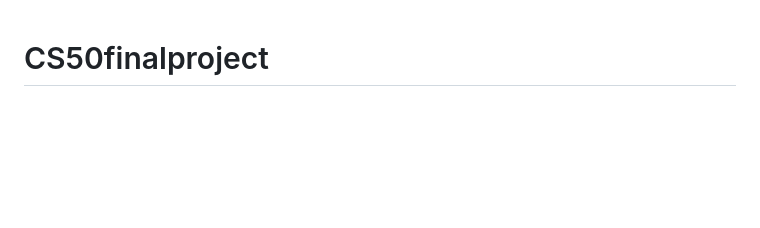
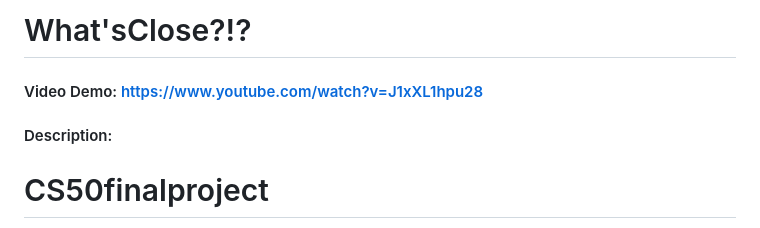
Before and after one commit to dcaseria/CS50finalproject, a Markdown page: README_old.md, the part around the change. Rendered like a GitHub page; blank space fills up the shorter version.

Commit message:
Update README_old.md
Updated per CS50 formatting

```diff
--- a/README_old.md
+++ b/README_old.md
@@ -1,3 +1,7 @@
+# What'sClose?!?
+#### Video Demo:  <https://www.youtube.com/watch?v=J1xXL1hpu28>
+#### Description:
+
 # CS50finalproject
 A web app that takes a starting location, search query, and search radius as inputs and returns a list of results ranked by average google rating, with links to google maps driving directions.
 
```
